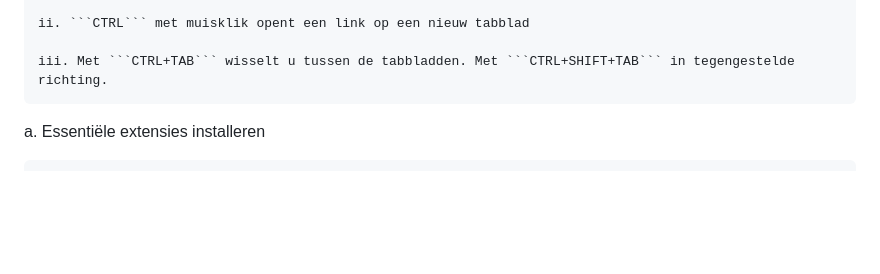
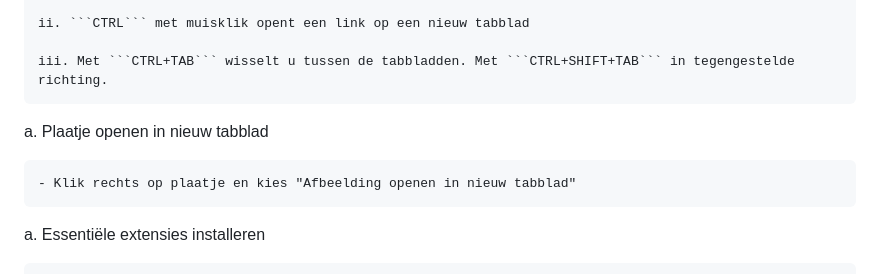
Before and after one commit to slspeek/linux-beginners-cursus, a Markdown page: samenvatting.md, the part around the change. Drawn GitHub-style; blank space fills up the shorter version.

````diff
--- a/samenvatting.md
+++ b/samenvatting.md
@@ -196,6 +196,10 @@ a. Links openen op een nieuw tabblad
     ii. ```CTRL``` met muisklik opent een link op een nieuw tabblad
 
     iii. Met ```CTRL+TAB``` wisselt u tussen de tabbladden. Met ```CTRL+SHIFT+TAB``` in tegengestelde richting.
+
+a. Plaatje openen in nieuw tabblad
+
+    - Klik rechts op plaatje en kies "Afbeelding openen in nieuw tabblad"
 
 a. Essentiële extensies installeren
 
````
Also changed, not shown: presentatie.md (+8 -0 lines), img/firefox-afbeelding-in-nieuw-tabblad.gif (added).
